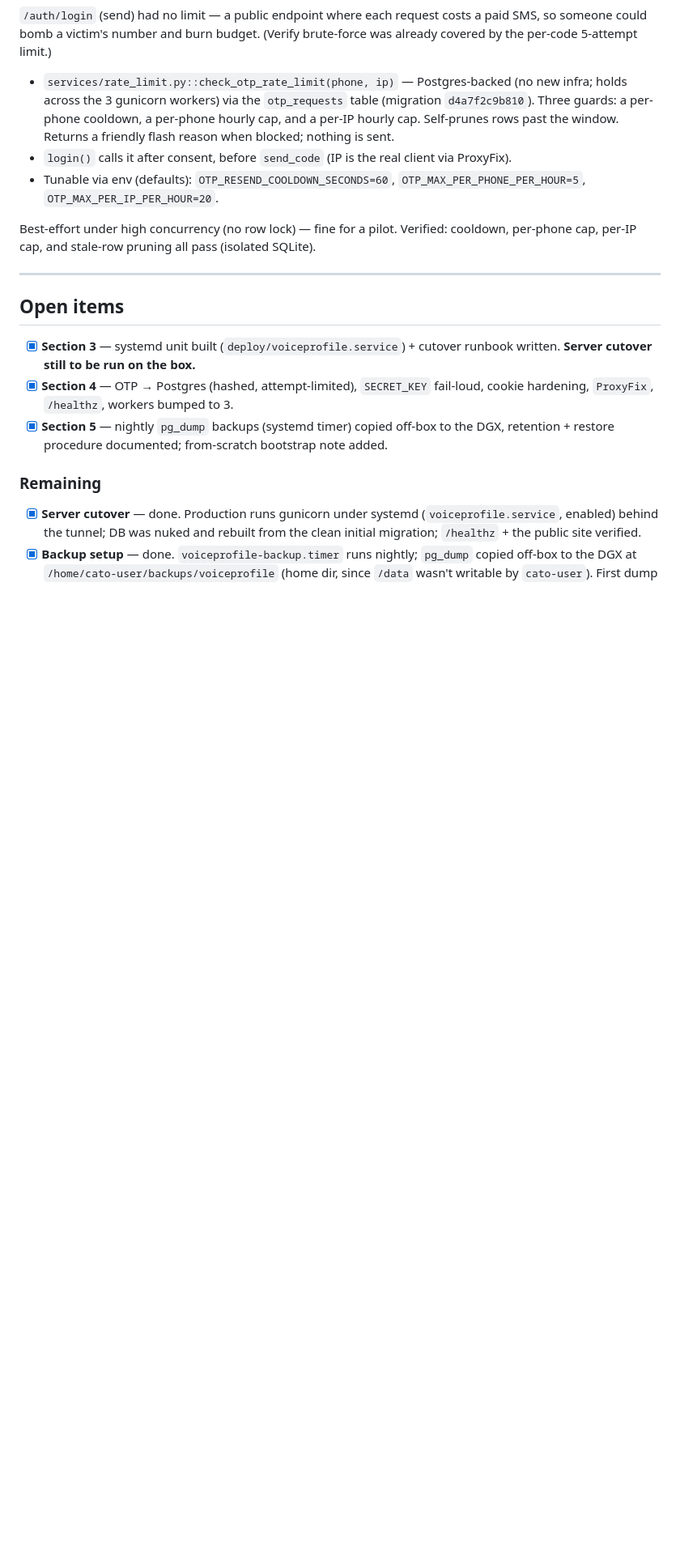
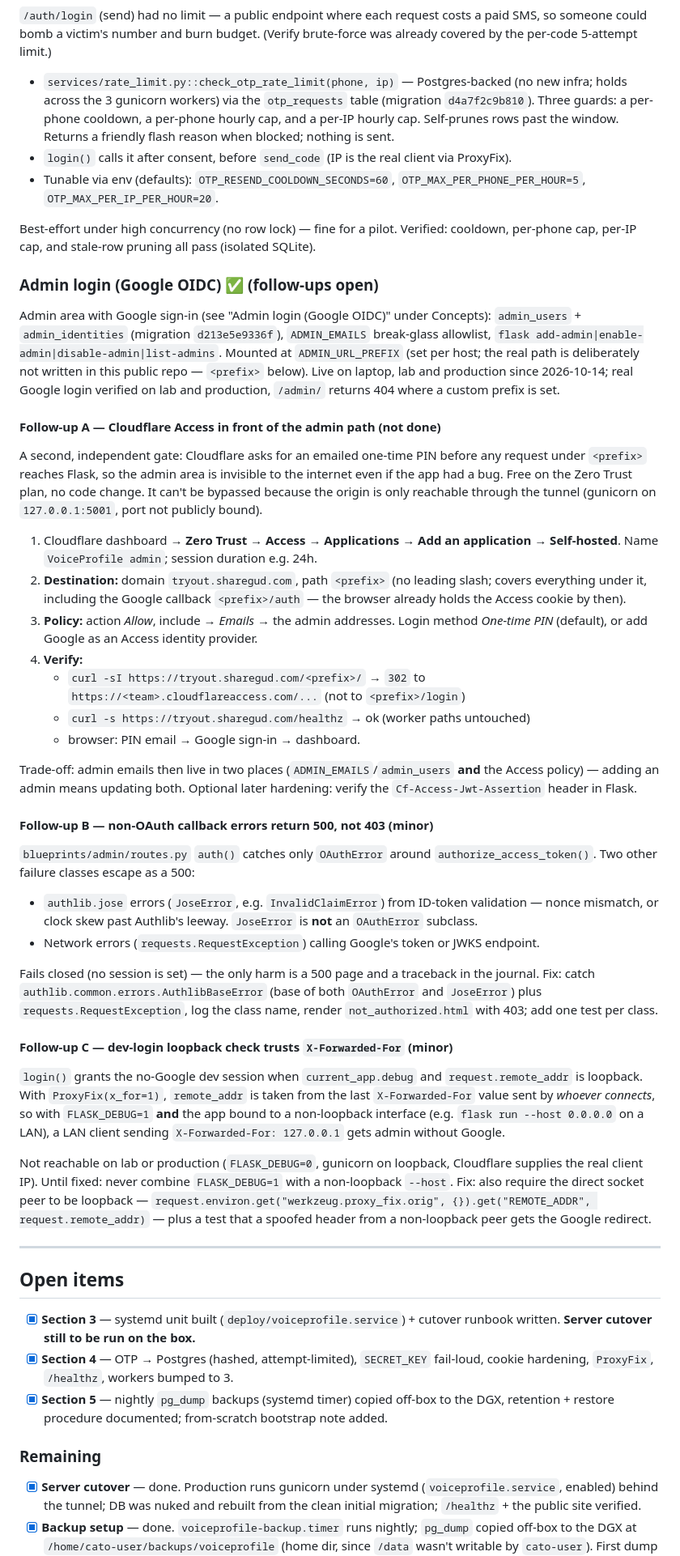
Before and after one commit to val75/VoiceProfile, a Markdown page: docs/deployment/production-deployment.md, the part around one of its changes. Shown at 81% size. Drawn GitHub-style; blank space fills up the shorter version.

Commit message:
Document admin-login follow-ups: Cloudflare Access, callback 500s, dev-login XFF
Adds an "Admin login (Google OIDC)" change-log entry with three tracked
follow-ups (Cloudflare Access on the admin path; non-OAuth callback
errors returning 500; dev-login loopback check trusting X-Forwarded-For)
and matching unchecked items under Remaining. The real admin path is
intentionally not written (public repo); the doc uses <prefix>.

Co-Authored-By: Claude Opus 5.5 <noreply@anthropic.com>

```diff
--- a/docs/deployment/production-deployment.md
+++ b/docs/deployment/production-deployment.md
@@ -563,6 +563,76 @@ Best-effort under high concurrency (no row lock) — fine for a pilot. Verified:
 cooldown, per-phone cap, per-IP cap, and stale-row pruning all pass (isolated
 SQLite).
 
+### Admin login (Google OIDC) ✅ (follow-ups open)
+
+Admin area with Google sign-in (see "Admin login (Google OIDC)" under Concepts):
+`admin_users` + `admin_identities` (migration `d213e5e9336f`), `ADMIN_EMAILS`
+break-glass allowlist, `flask add-admin|enable-admin|disable-admin|list-admins`.
+Mounted at `ADMIN_URL_PREFIX` (set per host; the real path is deliberately not
+written in this public repo — `<prefix>` below). Live on laptop, lab and
+production since 2026-10-14; real Google login verified on lab and production,
+`/admin/` returns 404 where a custom prefix is set.
+
+#### Follow-up A — Cloudflare Access in front of the admin path (not done)
+
+A second, independent gate: Cloudflare asks for an emailed one-time PIN before
+any request under `<prefix>` reaches Flask, so the admin area is invisible to
+the internet even if the app had a bug. Free on the Zero Trust plan, no code
+change. It can't be bypassed because the origin is only reachable through the
+tunnel (gunicorn on `127.0.0.1:5001`, port not publicly bound).
+
+1. Cloudflare dashboard → **Zero Trust → Access → Applications → Add an
+   application → Self-hosted**. Name `VoiceProfile admin`; session duration
+   e.g. 24h.
+2. **Destination:** domain `tryout.sharegud.com`, path `<prefix>` (no leading
+   slash; covers everything under it, including the Google callback
+   `<prefix>/auth` — the browser already holds the Access cookie by then).
+3. **Policy:** action *Allow*, include → *Emails* → the admin addresses.
+   Login method *One-time PIN* (default), or add Google as an Access identity
+   provider.
+4. **Verify:**
+   - `curl -sI https://tryout.sharegud.com/<prefix>/` → `302` to
+     `https://<team>.cloudflareaccess.com/...` (not to `<prefix>/login`)
+   - `curl -s https://tryout.sharegud.com/healthz` → ok (worker paths untouched)
+   - browser: PIN email → Google sign-in → dashboard.
+
+Trade-off: admin emails then live in two places (`ADMIN_EMAILS`/`admin_users`
+**and** the Access policy) — adding an admin means updating both. Optional
+later hardening: verify the `Cf-Access-Jwt-Assertion` header in Flask.
+
+#### Follow-up B — non-OAuth callback errors return 500, not 403 (minor)
+
+`blueprints/admin/routes.py` `auth()` catches only `OAuthError` around
+`authorize_access_token()`. Two other failure classes escape as a 500:
+
+- `authlib.jose` errors (`JoseError`, e.g. `InvalidClaimError`) from ID-token
+  validation — nonce mismatch, or clock skew past Authlib's leeway. `JoseError`
+  is **not** an `OAuthError` subclass.
+- Network errors (`requests.RequestException`) calling Google's token or JWKS
+  endpoint.
+
+Fails closed (no session is set) — the only harm is a 500 page and a traceback
+in the journal. Fix: catch `authlib.common.errors.AuthlibBaseError` (base of
+both `OAuthError` and `JoseError`) plus `requests.RequestException`, log the
+class name, render `not_authorized.html` with 403; add one test per class.
+
+#### Follow-up C — dev-login loopback check trusts `X-Forwarded-For` (minor)
+
+`login()` grants the no-Google dev session when `current_app.debug` and
+`request.remote_addr` is loopback. With `ProxyFix(x_for=1)`, `remote_addr` is
+taken from the last `X-Forwarded-For` value sent by *whoever connects*, so with
+`FLASK_DEBUG=1` **and** the app bound to a non-loopback interface (e.g.
+`flask run --host 0.0.0.0` on a LAN), a LAN client sending
+`X-Forwarded-For: 127.0.0.1` gets admin without Google.
+
+Not reachable on lab or production (`FLASK_DEBUG=0`, gunicorn on loopback,
+Cloudflare supplies the real client IP). Until fixed: never combine
+`FLASK_DEBUG=1` with a non-loopback `--host`. Fix: also require the direct
+socket peer to be loopback —
+`request.environ.get("werkzeug.proxy_fix.orig", {}).get("REMOTE_ADDR", request.remote_addr)`
+— plus a test that a spoofed header from a non-loopback peer gets the Google
+redirect.
+
 ---
 
 ## Open items
```
Also changed, not shown: other parts of docs/deployment/production-deployment.md (+4 -0 lines).
